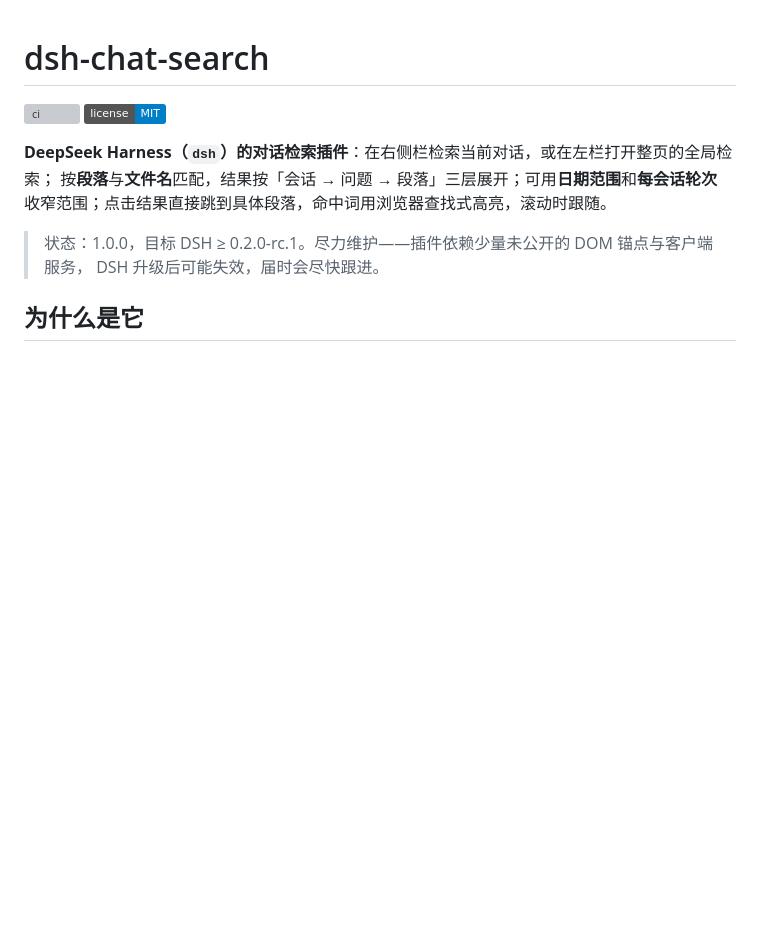
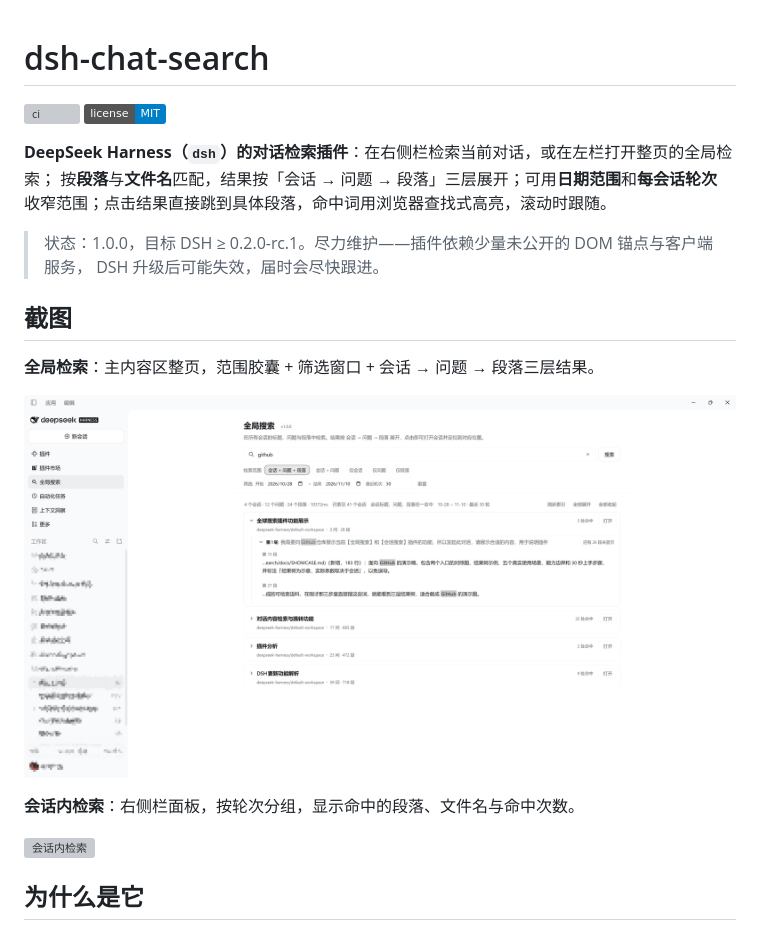
Before and after one commit to timefarer/dsh-chat-search, a Markdown page: README.md, the part around the change. Drawn GitHub-style; pictures changed too: docs/global.png (added); badges without logos; blank space fills up the shorter version; grey boxes are pictures that could not be loaded.

Commit message:
docs: add screenshots of the global page and the in-conversation panel

```diff
--- a/README.md
+++ b/README.md
@@ -9,6 +9,16 @@
 
 > 状态：1.0.0，目标 DSH ≥ 0.2.0-rc.1。尽力维护——插件依赖少量未公开的 DOM 锚点与客户端服务，
 > DSH 升级后可能失效，届时会尽快跟进。
+
+## 截图
+
+**全局检索**：主内容区整页，范围胶囊 + 筛选窗口 + 会话 → 问题 → 段落三层结果。
+
+![全局检索](docs/global.png)
+
+**会话内检索**：右侧栏面板，按轮次分组，显示命中的段落、文件名与命中次数。
+
+![会话内检索](docs/panel.png)
 
 ## 为什么是它
 
```
Also changed, not shown: 1 other file.
